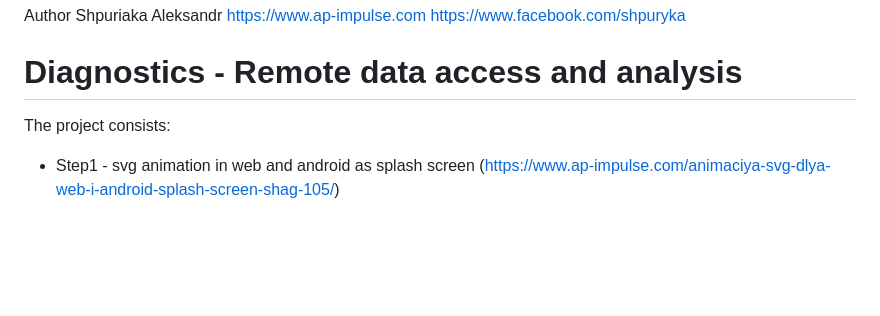
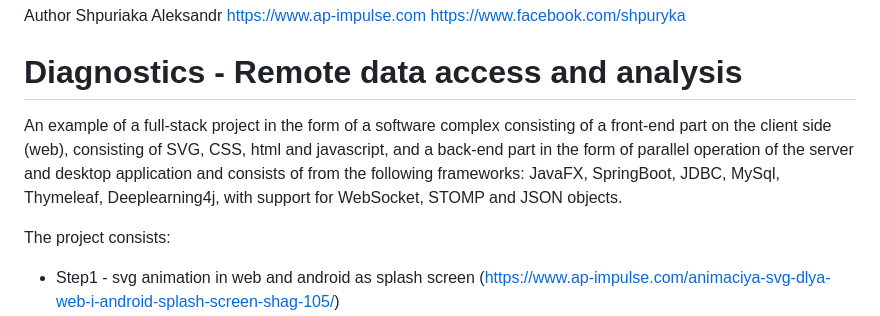
Before and after one commit to nik137/Diagnostics, a Markdown page: README.md, the part around the change. Rendered like a GitHub page; blank space fills up the shorter version.

```diff
--- a/README.md
+++ b/README.md
@@ -1,6 +1,9 @@
 Author Shpuriaka Aleksandr  https://www.ap-impulse.com
 https://www.facebook.com/shpuryka
 # Diagnostics - Remote data access and analysis
+
+An example of a full-stack project in the form of a software complex consisting of a front-end part on the client side (web), consisting of SVG, CSS, html and javascript, and a back-end part in the form of parallel operation of the server and desktop application and consists of from the following frameworks: JavaFX, SpringBoot, JDBC, MySql, Thymeleaf, Deeplearning4j, with support for WebSocket, STOMP and JSON objects.
+
 The project consists:
   - Step1 - svg animation in web and android as splash screen (https://www.ap-impulse.com/animaciya-svg-dlya-web-i-android-splash-screen-shag-105/)
 <img src="https://www.ap-impulse.com/wp-content/uploads/2021/11/android_switch_string.svg" width="250">
```
